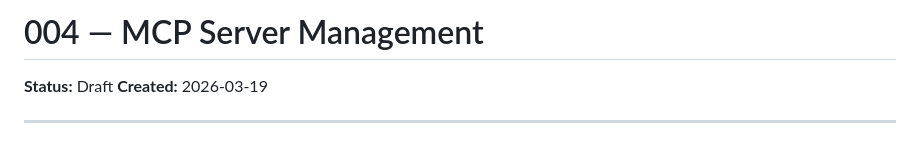
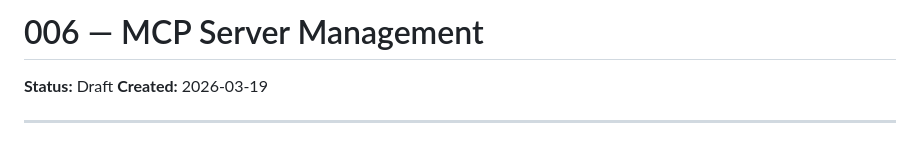
Before and after one commit to fylee/GavinAgent, a Markdown page: .spec/006-mcp-management.md, the part around the change. Rendered like a GitHub page.

```diff
--- a/.spec/006-mcp-management.md
+++ b/.spec/006-mcp-management.md
@@ -1,4 +1,4 @@
-# 004 — MCP Server Management
+# 006 — MCP Server Management
 
 **Status:** Draft
 **Created:** 2026-03-19
```
Also changed, not shown: .spec/007-chart-rendering.md (added, +150 -0 lines).
